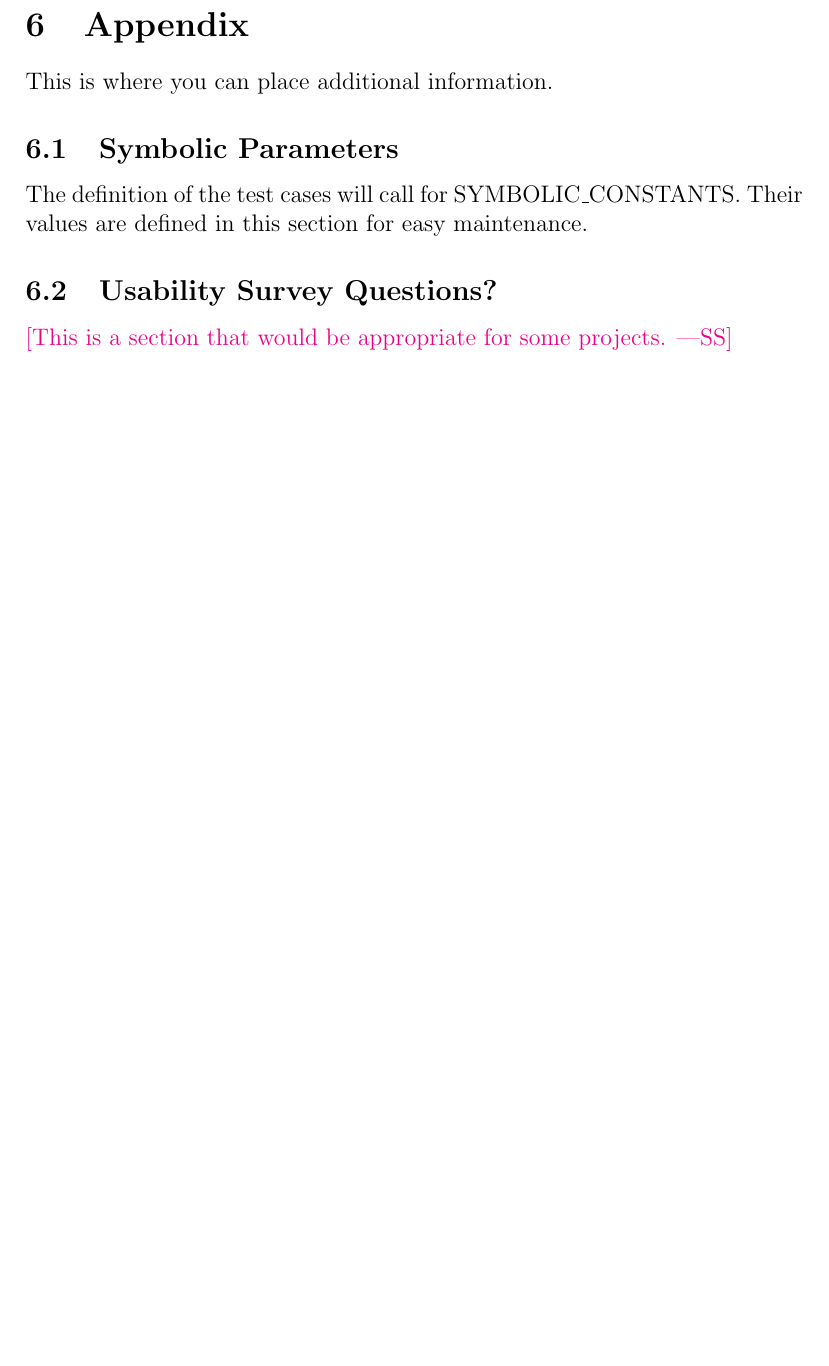
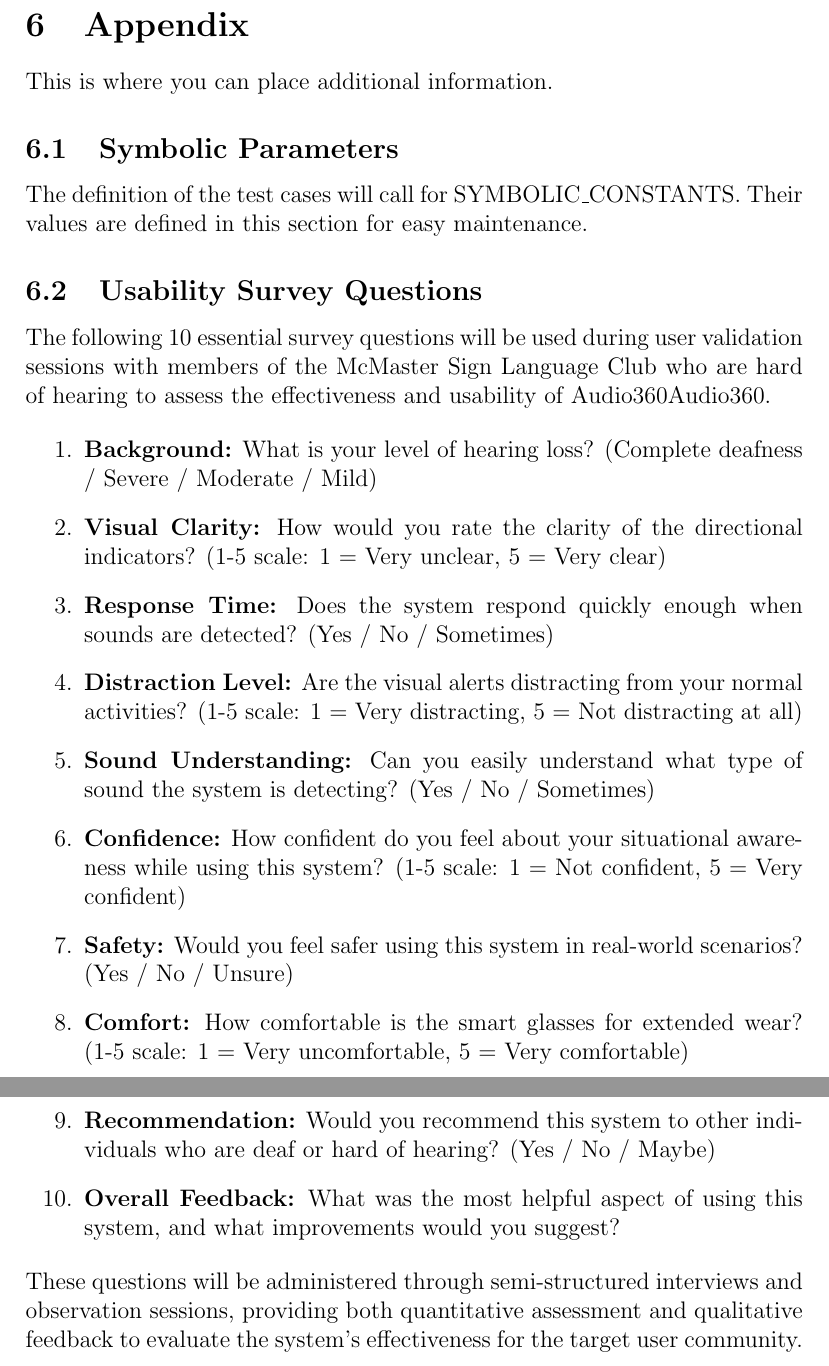
Before and after one commit to Team6-SixSense/audio360, a LaTeX document (docs/VnVPlan/VnVPlan.tex): part of page 27 of 30 before the commit and two parts of pages 27 and 28 of 31 after it, the two joined at a grey line, cut so that both start at the same text, the shorter picture padded with empty space. Compiled offline with pdfLaTeX.

Commit message:
Issue/#200 Usability Survey

```diff
--- a/docs/VnVPlan/VnVPlan.tex
+++ b/docs/VnVPlan/VnVPlan.tex
@@ -1002,9 +1002,33 @@ This is where you can place additional information.
 The definition of the test cases will call for SYMBOLIC\_CONSTANTS.
 Their values are defined in this section for easy maintenance.
 
-\subsection{Usability Survey Questions?}
+\subsection{Usability Survey Questions}
 
-\wss{This is a section that would be appropriate for some projects.}
+The following 10 essential survey questions will be used during user validation sessions with members of the McMaster Sign Language Club who are hard of hearing to assess the effectiveness and usability of \progname{Audio360}.
+
+\begin{enumerate}
+    \item \textbf{Background:} What is your level of hearing loss? (Complete deafness / Severe / Moderate / Mild)
+
+    \item \textbf{Visual Clarity:} How would you rate the clarity of the directional indicators? (1-5 scale: 1 = Very unclear, 5 = Very clear)
+
+    \item \textbf{Response Time:} Does the system respond quickly enough when sounds are detected? (Yes / No / Sometimes)
+
+    \item \textbf{Distraction Level:} Are the visual alerts distracting from your normal activities? (1-5 scale: 1 = Very distracting, 5 = Not distracting at all)
+
+    \item \textbf{Sound Understanding:} Can you easily understand what type of sound the system is detecting? (Yes / No / Sometimes)
+
+    \item \textbf{Confidence:} How confident do you feel about your situational awareness while using this system? (1-5 scale: 1 = Not confident, 5 = Very confident)
+
+    \item \textbf{Safety:} Would you feel safer using this system in real-world scenarios? (Yes / No / Unsure)
+
+    \item \textbf{Comfort:} How comfortable is the smart glasses for extended wear? (1-5 scale: 1 = Very uncomfortable, 5 = Very comfortable)
+
+    \item \textbf{Recommendation:} Would you recommend this system to other individuals who are deaf or hard of hearing? (Yes / No / Maybe)
+
+    \item \textbf{Overall Feedback:} What was the most helpful aspect of using this system, and what improvements would you suggest?
+\end{enumerate}
+
+These questions will be administered through semi-structured interviews and observation sessions, providing both quantitative assessment and qualitative feedback to evaluate the system's effectiveness for the target user community.
 
 \newpage
 \bibliographystyle{IEEEtran}
```
